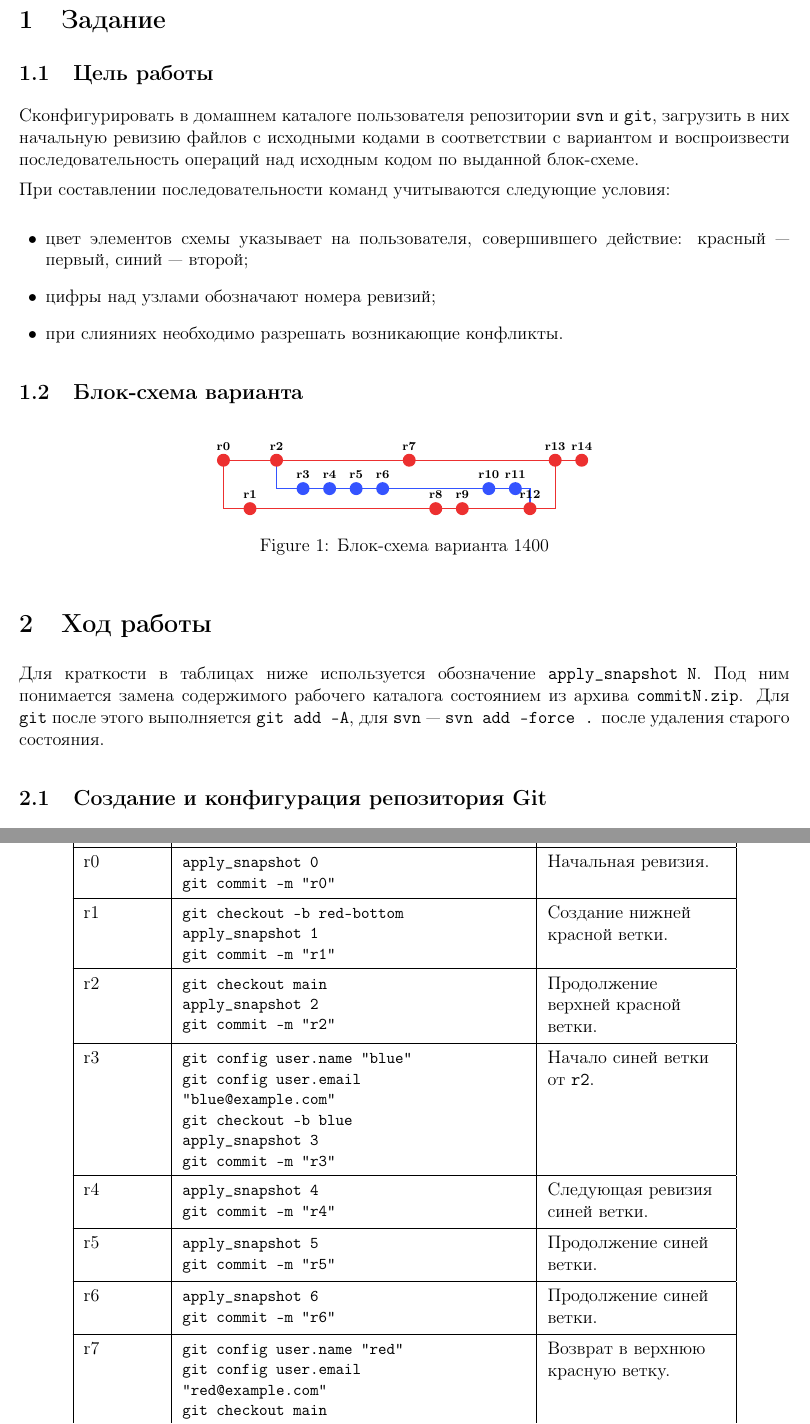
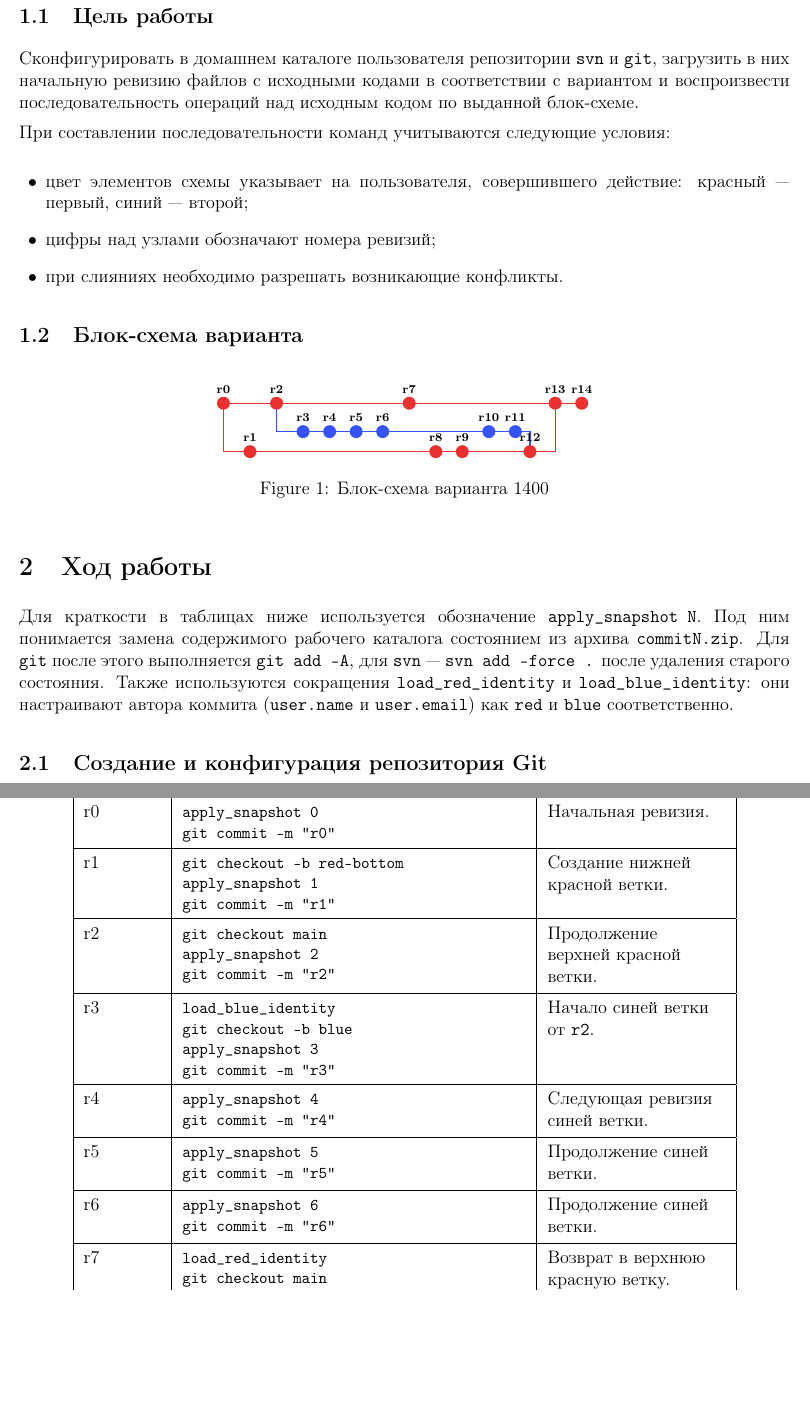
Before and after one commit to itmovalesnikov/opi2, a LaTeX document (main.tex): two parts of pages 3 and 4 of 8, joined at a grey line, cut at the place of the change, the shorter picture padded with empty space. Compiled offline with pdfLaTeX.

Commit message:
Align report Git commands with load_identity helpers

```diff
--- a/main.tex
+++ b/main.tex
@@ -105,6 +105,10 @@
 каталога состоянием из архива \texttt{commitN.zip}.
 Для \texttt{git} после этого выполняется \texttt{git add -A}, для
 \texttt{svn} --- \texttt{svn add --force .} после удаления старого состояния.
+Также используются сокращения \texttt{load\_red\_identity} и
+\texttt{load\_blue\_identity}: они настраивают автора коммита
+(\texttt{user.name} и \texttt{user.email}) как \texttt{red} и
+\texttt{blue} соответственно.
 
 \subsection{Создание и конфигурация репозитория Git}
 
@@ -156,8 +160,7 @@ git commit -m "r2"} &
 Продолжение верхней красной ветки. \\
 \hline
 r3 &
-\cmdcell{git config user.name "blue"\\
-git config user.email "blue@example.com"\\
+\cmdcell{load\_blue\_identity\\
 git checkout -b blue\\
 apply\_snapshot 3\\
 git commit -m "r3"} &
@@ -179,8 +182,7 @@ git commit -m "r6"} &
 Продолжение синей ветки. \\
 \hline
 r7 &
-\cmdcell{git config user.name "red"\\
-git config user.email "red@example.com"\\
+\cmdcell{load\_red\_identity\\
 git checkout main\\
 apply\_snapshot 7\\
 git commit -m "r7"} &
@@ -198,8 +200,7 @@ git commit -m "r9"} &
 Продолжение нижней красной ветки. \\
 \hline
 r10 &
-\cmdcell{git config user.name "blue"\\
-git config user.email "blue@example.com"\\
+\cmdcell{load\_blue\_identity\\
 git checkout blue\\
 apply\_snapshot 10\\
 git commit -m "r10"} &
@@ -211,8 +212,7 @@ git commit -m "r11"} &
 Подготовка к первому слиянию. \\
 \hline
 r12 &
-\cmdcell{git config user.name "red"\\
-git config user.email "red@example.com"\\
+\cmdcell{load\_red\_identity\\
 git checkout red-bottom\\
 git merge --no-ff --no-commit blue\\
 apply\_snapshot 12\\
```
